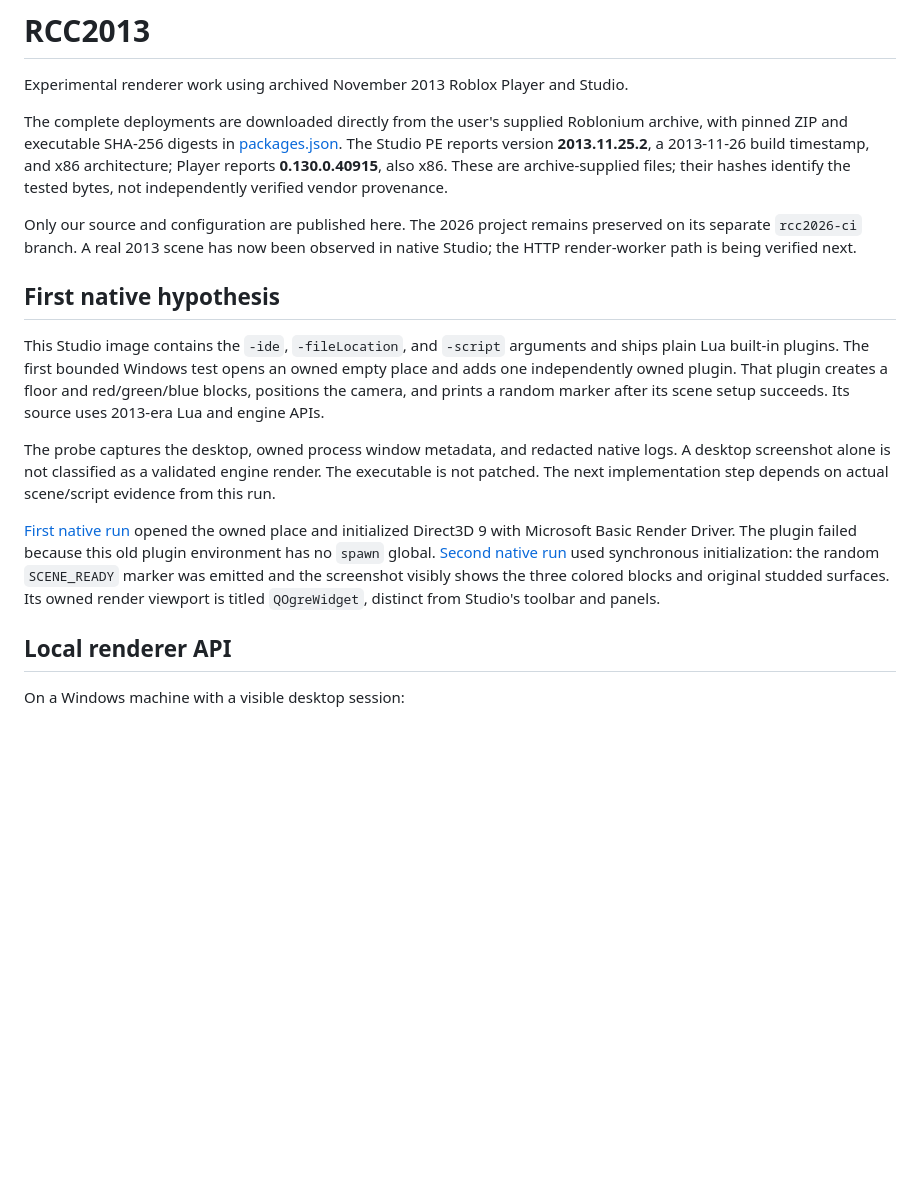
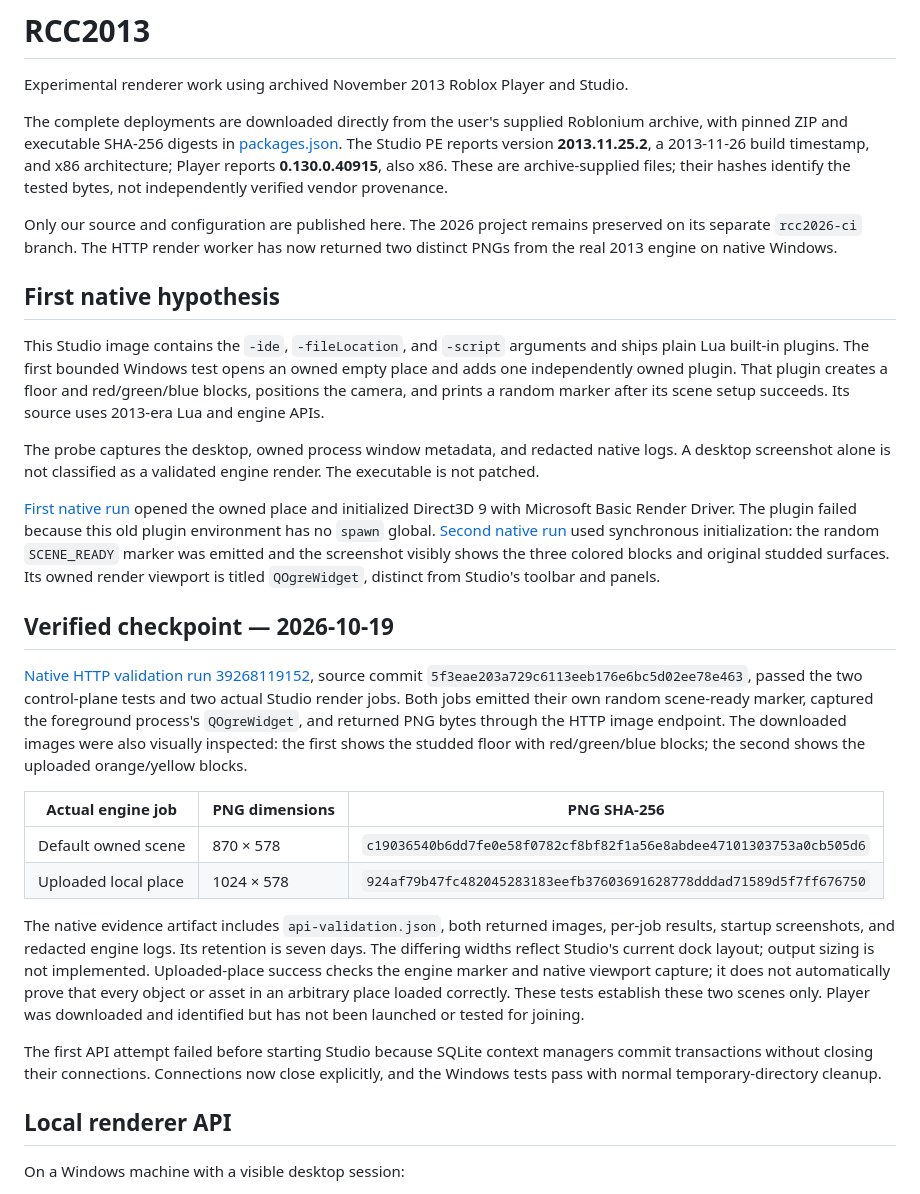
Before and after one commit to OwnTube/reimagined-chainsaw, a Markdown page: README.md, the part around the change. GitHub-like rendering; blank space fills up the shorter version.

Commit message:
Document verified native 2013 HTTP rendering and exact limitations [skip ci]

```diff
--- a/README.md
+++ b/README.md
@@ -4,15 +4,28 @@ Experimental renderer work using archived November 2013 Roblox Player and Studio
 
 The complete deployments are downloaded directly from the user's supplied Roblonium archive, with pinned ZIP and executable SHA-256 digests in [packages.json](rcc2013/packages.json). The Studio PE reports version **2013.11.25.2**, a 2013-11-26 build timestamp, and x86 architecture; Player reports **0.130.0.40915**, also x86. These are archive-supplied files; their hashes identify the tested bytes, not independently verified vendor provenance.
 
-Only our source and configuration are published here. The 2026 project remains preserved on its separate `rcc2026-ci` branch. A real 2013 scene has now been observed in native Studio; the HTTP render-worker path is being verified next.
+Only our source and configuration are published here. The 2026 project remains preserved on its separate `rcc2026-ci` branch. The HTTP render worker has now returned two distinct PNGs from the real 2013 engine on native Windows.
 
 ## First native hypothesis
 
 This Studio image contains the `-ide`, `-fileLocation`, and `-script` arguments and ships plain Lua built-in plugins. The first bounded Windows test opens an owned empty place and adds one independently owned plugin. That plugin creates a floor and red/green/blue blocks, positions the camera, and prints a random marker after its scene setup succeeds. Its source uses 2013-era Lua and engine APIs.
 
-The probe captures the desktop, owned process window metadata, and redacted native logs. A desktop screenshot alone is not classified as a validated engine render. The executable is not patched. The next implementation step depends on actual scene/script evidence from this run.
+The probe captures the desktop, owned process window metadata, and redacted native logs. A desktop screenshot alone is not classified as a validated engine render. The executable is not patched.
 
 [First native run](https://github.com/vibecodeforever/reimagined-chainsaw/actions/runs/39265795329) opened the owned place and initialized Direct3D 9 with Microsoft Basic Render Driver. The plugin failed because this old plugin environment has no `spawn` global. [Second native run](https://github.com/vibecodeforever/reimagined-chainsaw/actions/runs/39266372036) used synchronous initialization: the random `SCENE_READY` marker was emitted and the screenshot visibly shows the three colored blocks and original studded surfaces. Its owned render viewport is titled `QOgreWidget`, distinct from Studio's toolbar and panels.
+
+## Verified checkpoint — 2026-10-19
+
+[Native HTTP validation run 39268119152](https://github.com/vibecodeforever/reimagined-chainsaw/actions/runs/39268119152), source commit `5f3eae203a729c6113eeb176e6bc5d02ee78e463`, passed the two control-plane tests and two actual Studio render jobs. Both jobs emitted their own random scene-ready marker, captured the foreground process's `QOgreWidget`, and returned PNG bytes through the HTTP image endpoint. The downloaded images were also visually inspected: the first shows the studded floor with red/green/blue blocks; the second shows the uploaded orange/yellow blocks.
+
+| Actual engine job | PNG dimensions | PNG SHA-256 |
+| --- | --- | --- |
+| Default owned scene | 870 × 578 | `c19036540b6dd7fe0e58f0782cf8bf82f1a56e8abdee47101303753a0cb505d6` |
+| Uploaded local place | 1024 × 578 | `924af79b47fc482045283183eefb37603691628778dddad71589d5f7ff676750` |
+
+The native evidence artifact includes `api-validation.json`, both returned images, per-job results, startup screenshots, and redacted engine logs. Its retention is seven days. The differing widths reflect Studio's current dock layout; output sizing is not implemented. Uploaded-place success checks the engine marker and native viewport capture; it does not automatically prove that every object or asset in an arbitrary place loaded correctly. These tests establish these two scenes only. Player was downloaded and identified but has not been launched or tested for joining.
+
+The first API attempt failed before starting Studio because SQLite context managers commit transactions without closing their connections. Connections now close explicitly, and the Windows tests pass with normal temporary-directory cleanup.
 
 ## Local renderer API
 
```
